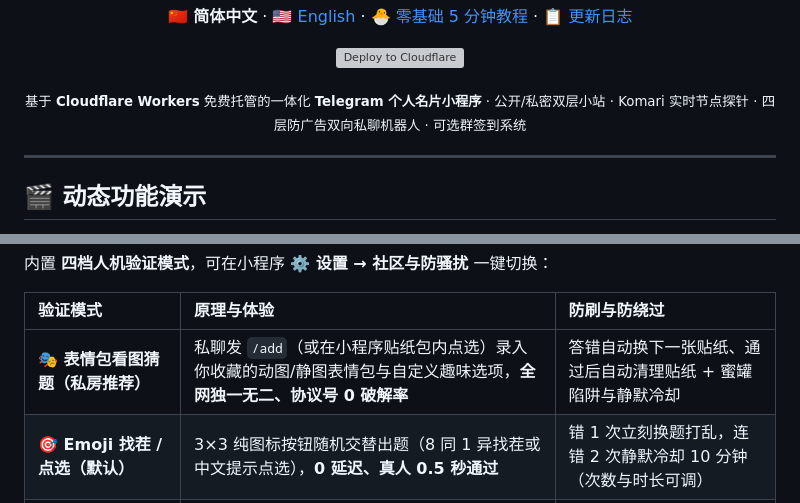
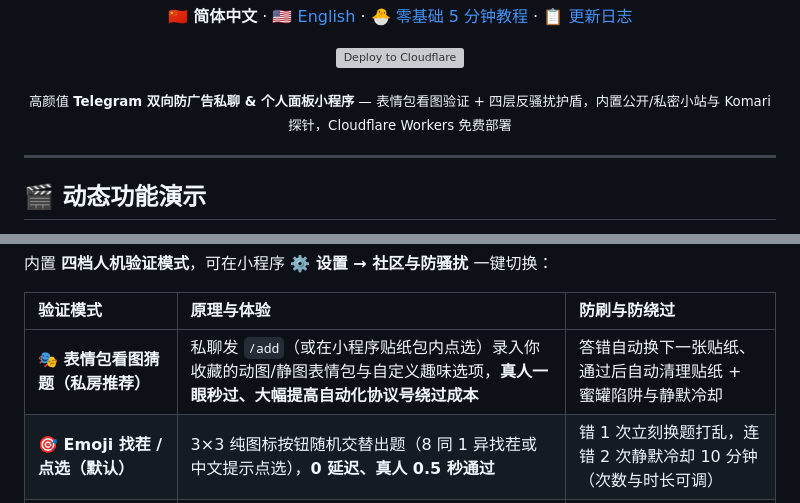
Before and after one commit to HueGild/rose-panel-bot, a Markdown page: README.md, 2 parts joined by grey strips. Rendered like a GitHub page; grey boxes are pictures that could not be loaded.

```diff
--- a/README.md
+++ b/README.md
@@ -23,7 +23,7 @@
   </a>
 </p>
 
-<sub>基于 <b>Cloudflare Workers</b> 免费托管的一体化 <b>Telegram 个人名片小程序</b> · 公开/私密双层小站 · Komari 实时节点探针 · 四层防广告双向私聊机器人 · 可选群签到系统</sub>
+<sub>高颜值 <b>Telegram 双向防广告私聊 &amp; 个人面板小程序</b> — 表情包看图验证 + 四层反骚扰护盾，内置公开/私密小站与 Komari 探针，Cloudflare Workers 免费部署</sub>
 
 </div>
 
@@ -83,7 +93,7 @@ flowchart LR
 
 | 验证模式 | 原理与体验 | 防刷与防绕过 |
 | :--- | :--- | :--- |
-| **🎭 表情包看图猜题（私房推荐）** | 私聊发 `/add`（或在小程序贴纸包内点选）录入你收藏的动图/静图表情包与自定义趣味选项，**全网独一无二、协议号 0 破解率** | 答错自动换下一张贴纸、通过后自动清理贴纸 + 蜜罐陷阱与静默冷却 |
+| **🎭 表情包看图猜题（私房推荐）** | 私聊发 `/add`（或在小程序贴纸包内点选）录入你收藏的动图/静图表情包与自定义趣味选项，**真人一眼秒过、大幅提高自动化协议号绕过成本** | 答错自动换下一张贴纸、通过后自动清理贴纸 + 蜜罐陷阱与静默冷却 |
 | **🎯 Emoji 找茬 / 点选（默认）** | 3×3 纯图标按钮随机交替出题（8 同 1 异找茬或中文提示点选），**0 延迟、真人 0.5 秒通过** | 错 1 次立刻换题打乱，连错 2 次静默冷却 10 分钟（次数与时长可调） |
 | **📝 常识题库** | 本地 2×2 常识问答按钮，零外部依赖 | 同样享有错 1 次换题 + 蜜罐 + 静默冷却 |
 | **🛡️ CF Turnstile 严格模式** | 遇到定向扫号攻击时一键开启，在 Telegram 内嵌 WebApp 完成 Cloudflare 服务端 `siteverify` 核验 | 未配密钥时自动回退至 Emoji 模式防卡死 |
```
Also changed, not shown: other parts of README.md (+13 -3 lines), docs/assets/preview-gallery.png, docs/assets/showcase-antispam.png (added), docs/assets/showcase-badges.png (added), 1 other file.
